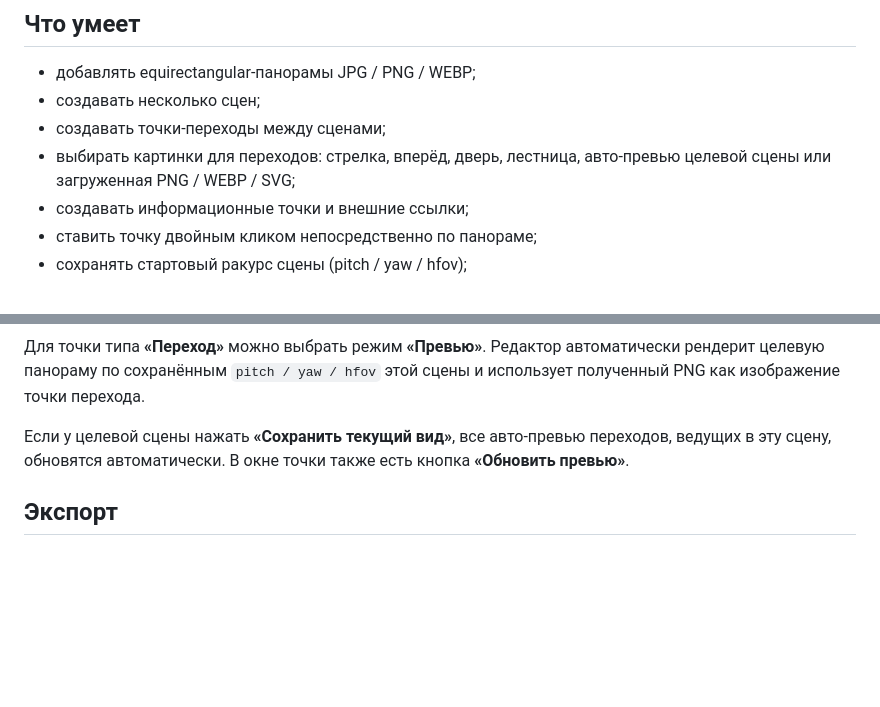
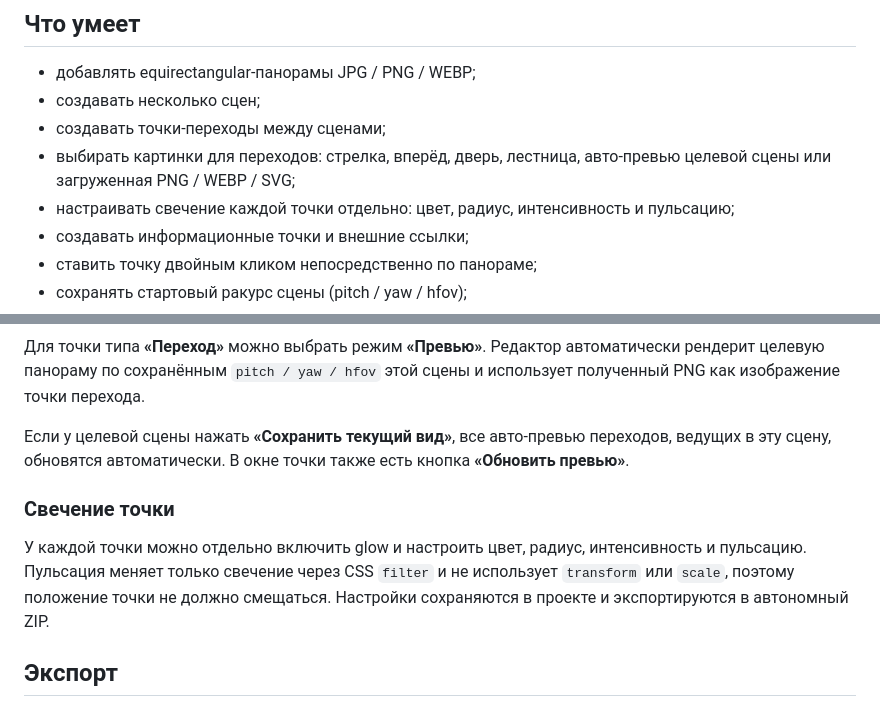
Before and after one commit to asbcorp24/panneledit, a Markdown page: README.md, 2 parts joined by grey strips. GitHub-like rendering; blank space fills up the shorter version.

Commit message:
Document hotspot glow settings

```diff
--- a/README.md
+++ b/README.md
@@ -8,6 +8,7 @@
 - создавать несколько сцен;
 - создавать точки-переходы между сценами;
 - выбирать картинки для переходов: стрелка, вперёд, дверь, лестница, авто-превью целевой сцены или загруженная PNG / WEBP / SVG;
+- настраивать свечение каждой точки отдельно: цвет, радиус, интенсивность и пульсацию;
 - создавать информационные точки и внешние ссылки;
 - ставить точку двойным кликом непосредственно по панораме;
 - сохранять стартовый ракурс сцены (pitch / yaw / hfov);
@@ -67,6 +68,10 @@ php -S localhost:8080
 
 Если у целевой сцены нажать **«Сохранить текущий вид»**, все авто-превью переходов, ведущих в эту сцену, обновятся автоматически. В окне точки также есть кнопка **«Обновить превью»**.
 
+### Свечение точки
+
+У каждой точки можно отдельно включить glow и настроить цвет, радиус, интенсивность и пульсацию. Пульсация меняет только свечение через CSS `filter` и не использует `transform` или `scale`, поэтому положение точки не должно смещаться. Настройки сохраняются в проекте и экспортируются в автономный ZIP.
+
 ## Экспорт
 
 **Экспорт проекта** сохраняет редакторский JSON с панорамами в виде Data URL. Такой файл можно потом снова импортировать в редактор.
```
